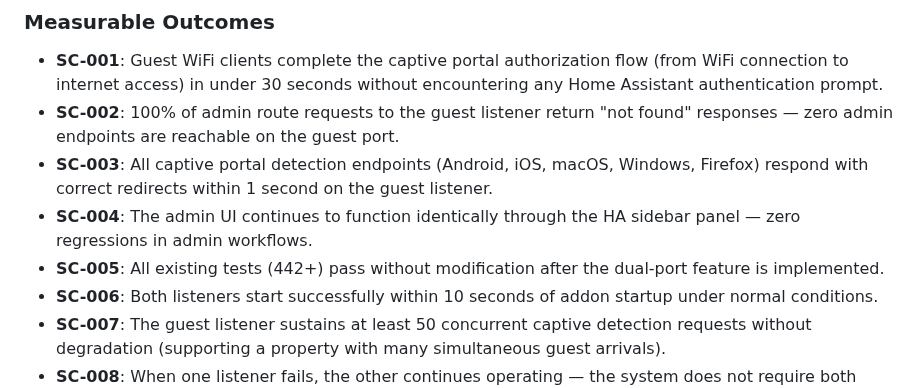
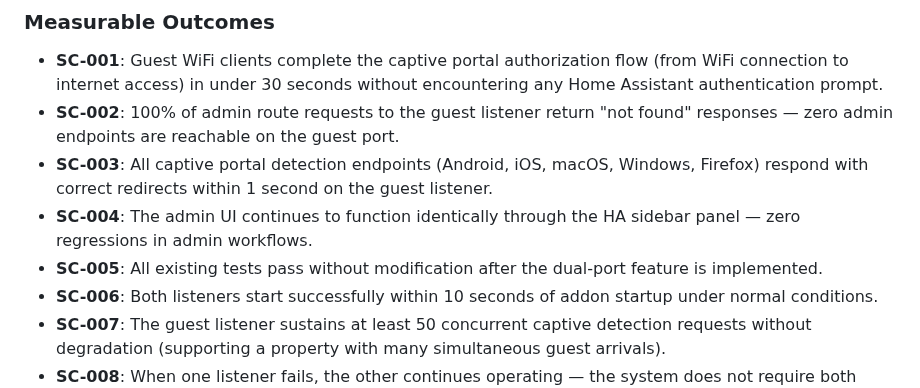
Before and after one commit to tykeal/homeassistant-captive-portal, a Markdown page: specs/004-dual-port-networking/spec.md, the part around one of its changes. GitHub-like rendering.

Commit message:
Docs: address Copilot review feedback
Use plain-text SPDX headers instead of HTML comments for
consistency with other spec files and REUSE tooling.
Remove hardcoded test count from SC-005 success criterion.

Co-authored-by: Copilot <223556219+Copilot@users.noreply.github.com>
Signed-off-by: Andrew Grimberg <tykeal@bardicgrove.org>

```diff
--- a/specs/004-dual-port-networking/spec.md
+++ b/specs/004-dual-port-networking/spec.md
@@ -159,7 +157,7 @@ An operations team or monitoring system checks the health of the captive portal
 - **SC-002**: 100% of admin route requests to the guest listener return "not found" responses — zero admin endpoints are reachable on the guest port.
 - **SC-003**: All captive portal detection endpoints (Android, iOS, macOS, Windows, Firefox) respond with correct redirects within 1 second on the guest listener.
 - **SC-004**: The admin UI continues to function identically through the HA sidebar panel — zero regressions in admin workflows.
-- **SC-005**: All existing tests (442+) pass without modification after the dual-port feature is implemented.
+- **SC-005**: All existing tests pass without modification after the dual-port feature is implemented.
 - **SC-006**: Both listeners start successfully within 10 seconds of addon startup under normal conditions.
 - **SC-007**: The guest listener sustains at least 50 concurrent captive detection requests without degradation (supporting a property with many simultaneous guest arrivals).
 - **SC-008**: When one listener fails, the other continues operating — the system does not require both listeners to be healthy for either to function.
```
Also changed, not shown: other parts of specs/004-dual-port-networking/spec.md (+0 -2 lines), 1 other file.
